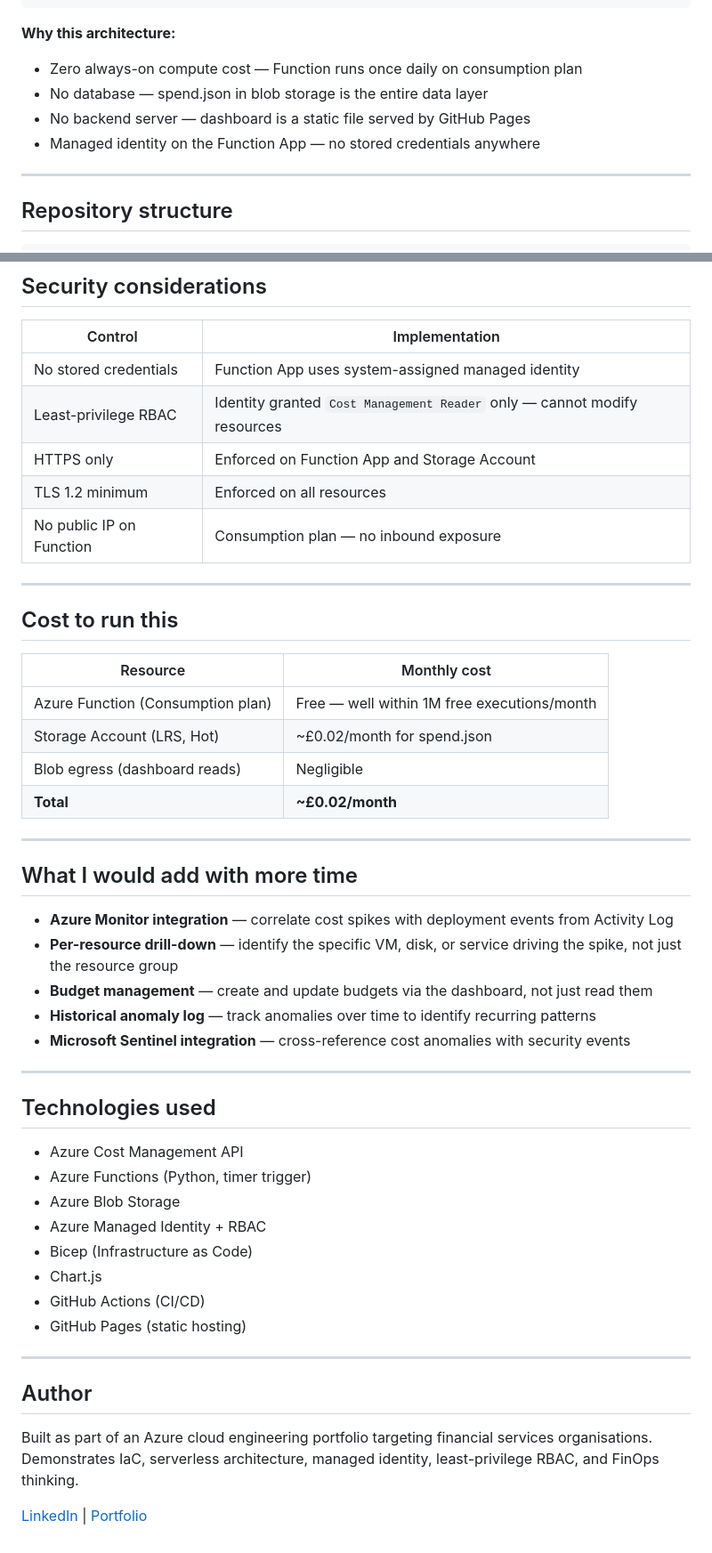
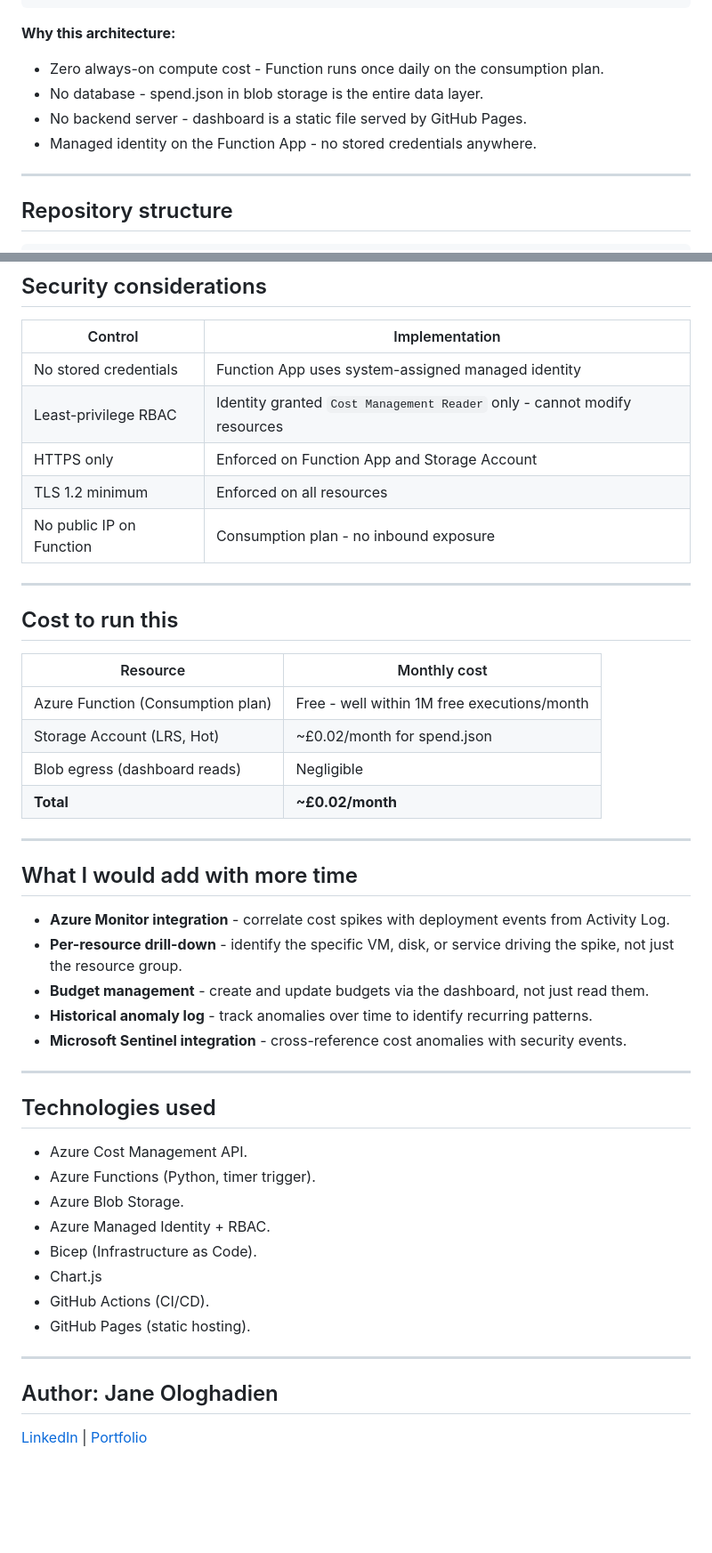
Before and after one commit to headspace222/cloud-cost-anomaly-alerter, a Markdown page: README.md, 2 parts joined by grey strips. Shown at 89% size. Rendered like a GitHub page; blank space fills up the shorter version.

Commit message:
Revise README content and add author section
Updated the README to enhance clarity and added author information.

````diff
--- a/README.md
+++ b/README.md
@@ -50,10 +47,10 @@ Cost Management API  ──►  Anomaly detection logic
 ```
 
 **Why this architecture:**
-- Zero always-on compute cost — Function runs once daily on consumption plan
-- No database — spend.json in blob storage is the entire data layer
-- No backend server — dashboard is a static file served by GitHub Pages
-- Managed identity on the Function App — no stored credentials anywhere
+- Zero always-on compute cost - Function runs once daily on the consumption plan.
+- No database - spend.json in blob storage is the entire data layer.
+- No backend server - dashboard is a static file served by GitHub Pages.
+- Managed identity on the Function App - no stored credentials anywhere.
 
 ---
 
@@ -169,10 +166,10 @@ The threshold is configurable via the `ANOMALY_THRESHOLD` environment variable.
 | Control | Implementation |
 |---|---|
 | No stored credentials | Function App uses system-assigned managed identity |
-| Least-privilege RBAC | Identity granted `Cost Management Reader` only — cannot modify resources |
+| Least-privilege RBAC | Identity granted `Cost Management Reader` only - cannot modify resources |
 | HTTPS only | Enforced on Function App and Storage Account |
 | TLS 1.2 minimum | Enforced on all resources |
-| No public IP on Function | Consumption plan — no inbound exposure |
+| No public IP on Function | Consumption plan - no inbound exposure |
 
 ---
 
@@ -180,7 +177,7 @@ The threshold is configurable via the `ANOMALY_THRESHOLD` environment variable.
 
 | Resource | Monthly cost |
 |---|---|
-| Azure Function (Consumption plan) | Free — well within 1M free executions/month |
+| Azure Function (Consumption plan) | Free - well within 1M free executions/month |
 | Storage Account (LRS, Hot) | ~£0.02/month for spend.json |
 | Blob egress (dashboard reads) | Negligible |
 | **Total** | **~£0.02/month** |
@@ -189,29 +186,29 @@ The threshold is configurable via the `ANOMALY_THRESHOLD` environment variable.
 
 ## What I would add with more time
 
-- **Azure Monitor integration** — correlate cost spikes with deployment events from Activity Log
-- **Per-resource drill-down** — identify the specific VM, disk, or service driving the spike, not just the resource group
-- **Budget management** — create and update budgets via the dashboard, not just read them
-- **Historical anomaly log** — track anomalies over time to identify recurring patterns
-- **Microsoft Sentinel integration** — cross-reference cost anomalies with security events
+- **Azure Monitor integration** - correlate cost spikes with deployment events from Activity Log.
+- **Per-resource drill-down** - identify the specific VM, disk, or service driving the spike, not just the resource group.
+- **Budget management** - create and update budgets via the dashboard, not just read them.
+- **Historical anomaly log** - track anomalies over time to identify recurring patterns.
+- **Microsoft Sentinel integration** - cross-reference cost anomalies with security events.
 
 ---
 
 ## Technologies used
 
-- Azure Cost Management API
-- Azure Functions (Python, timer trigger)
-- Azure Blob Storage
-- Azure Managed Identity + RBAC
-- Bicep (Infrastructure as Code)
+- Azure Cost Management API.
+- Azure Functions (Python, timer trigger).
+- Azure Blob Storage.
+- Azure Managed Identity + RBAC.
+- Bicep (Infrastructure as Code).
 - Chart.js
-- GitHub Actions (CI/CD)
-- GitHub Pages (static hosting)
+- GitHub Actions (CI/CD).
+- GitHub Pages (static hosting).
 
 ---
 
-## Author
+## Author: Jane Ologhadien
 
-Built as part of an Azure cloud engineering portfolio targeting financial services organisations. Demonstrates IaC, serverless architecture, managed identity, least-privilege RBAC, and FinOps thinking.
+
 
 [LinkedIn](https://linkedin.com/in/yourprofile) | [Portfolio](https://yoursite.dev)
````
Also changed, not shown: other parts of README.md (+13 -16 lines).
